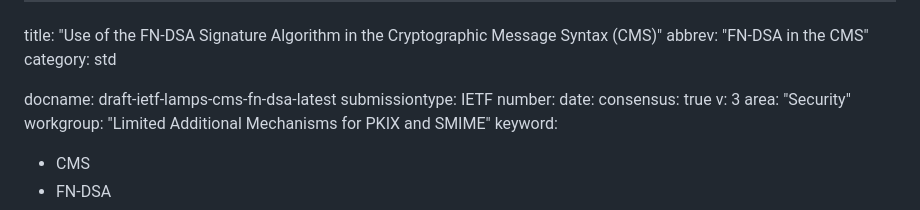
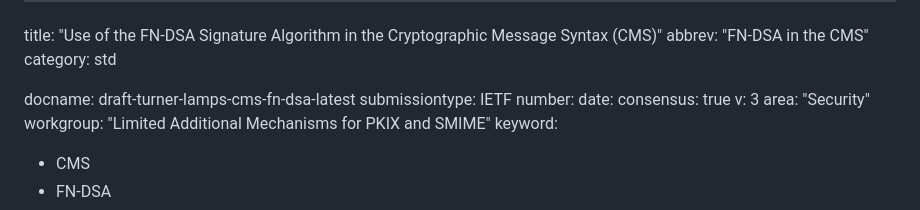
Before and after one commit to seanturner/cms-fn-dsa, a Markdown page: draft-turner-lamps-cms-fn-dsa.md, the part around the change. Drawn GitHub-style.

Commit message:
Update draft labels

```diff
--- a/draft-turner-lamps-cms-fn-dsa.md
+++ b/draft-turner-lamps-cms-fn-dsa.md
@@ -3,7 +3,7 @@ title: "Use of the FN-DSA Signature Algorithm in the Cryptographic Message Synta
 abbrev: "FN-DSA in the CMS"
 category: std
 
-docname: draft-ietf-lamps-cms-fn-dsa-latest
+docname: draft-turner-lamps-cms-fn-dsa-latest
 submissiontype: IETF
 number:
 date:
```
